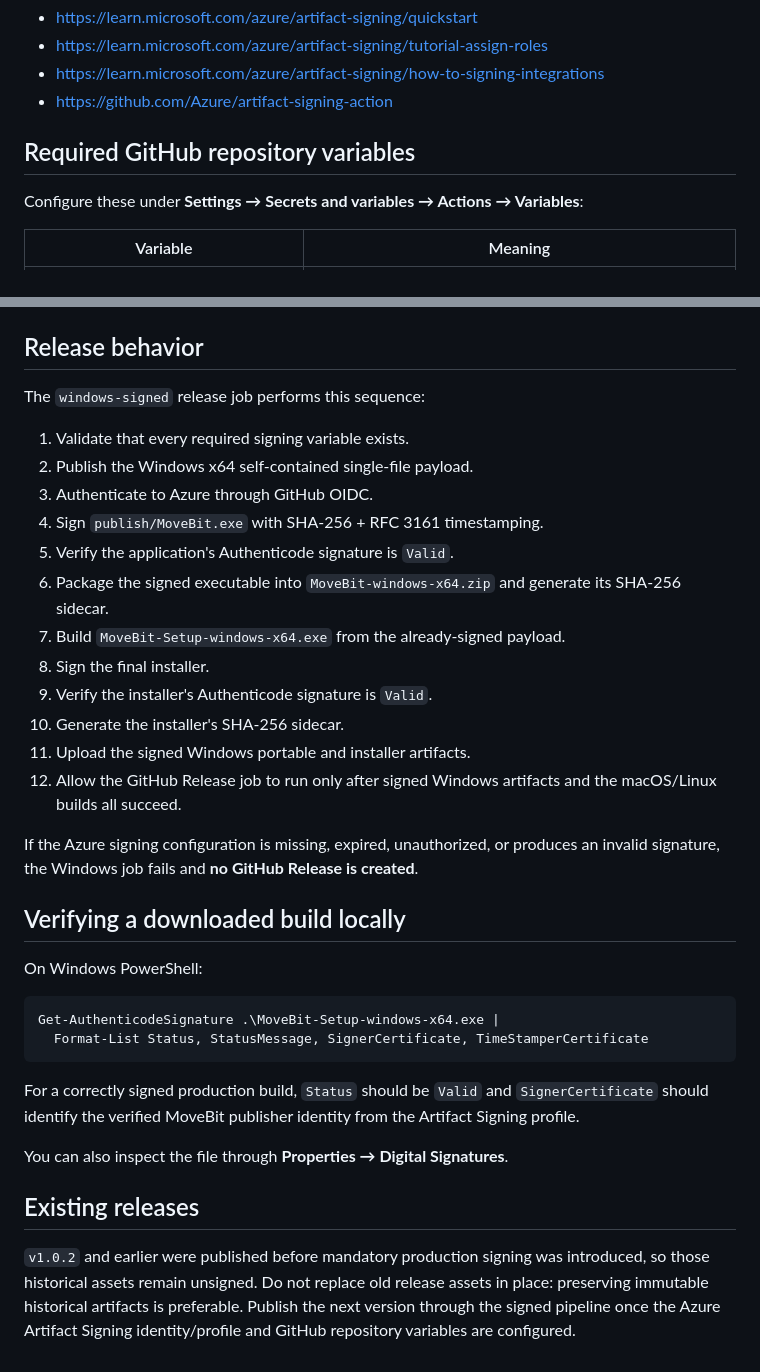
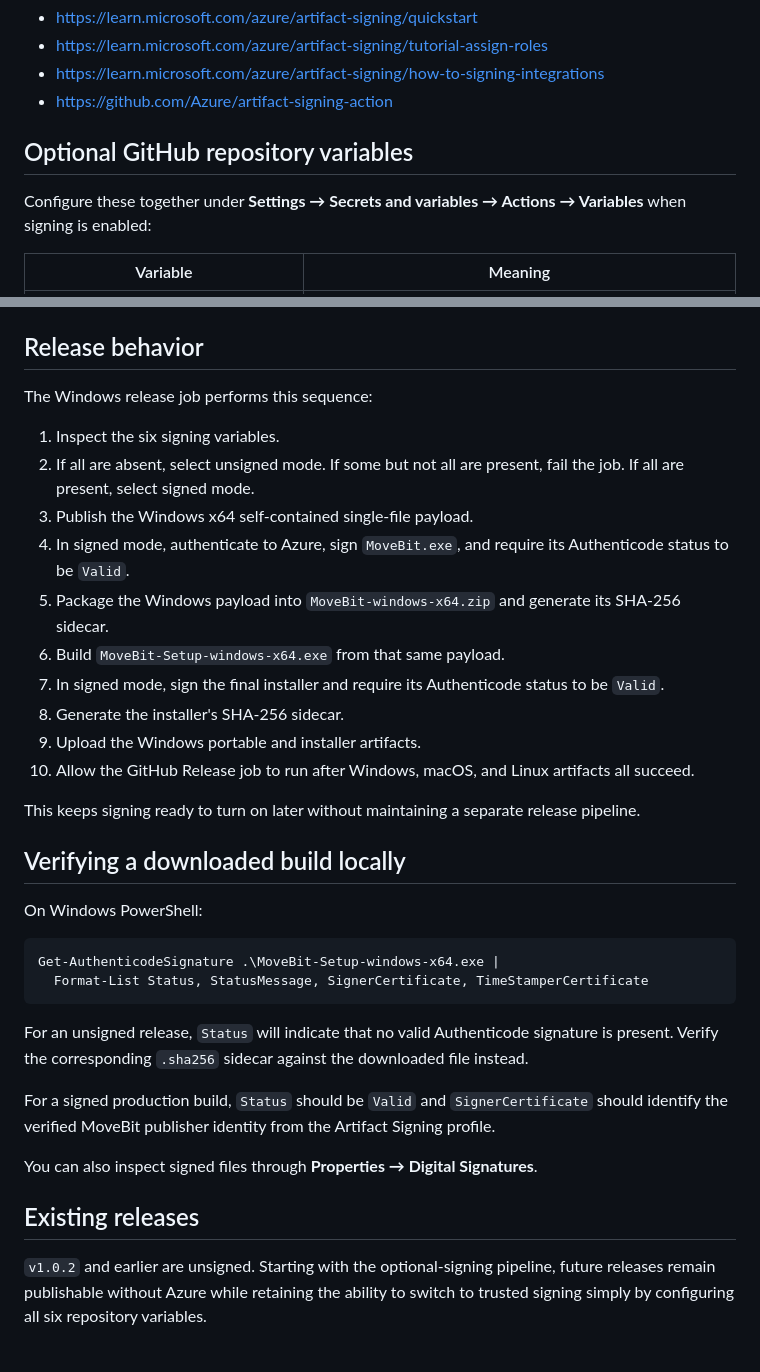
Before and after one commit to turinglambdaai/movebit, a Markdown page: docs/WINDOWS_SIGNING.md, 2 parts joined by grey strips. Drawn GitHub-style.

Commit message:
docs: document optional Windows signing mode

````diff
--- a/docs/WINDOWS_SIGNING.md
+++ b/docs/WINDOWS_SIGNING.md
@@ -40,9 +44,9 @@ Microsoft's setup references:
 - https://learn.microsoft.com/azure/artifact-signing/how-to-signing-integrations
 - https://github.com/Azure/artifact-signing-action
 
-## Required GitHub repository variables
+## Optional GitHub repository variables
 
-Configure these under **Settings → Secrets and variables → Actions → Variables**:
+Configure these together under **Settings → Secrets and variables → Actions → Variables** when signing is enabled:
 
 | Variable | Meaning |
 | --- | --- |
@@ -57,22 +61,20 @@ These identifiers are not private signing keys. The workflow intentionally uses
 
 ## Release behavior
 
-The `windows-signed` release job performs this sequence:
+The Windows release job performs this sequence:
 
-1. Validate that every required signing variable exists.
-2. Publish the Windows x64 self-contained single-file payload.
-3. Authenticate to Azure through GitHub OIDC.
-4. Sign `publish/MoveBit.exe` with SHA-256 + RFC 3161 timestamping.
-5. Verify the application's Authenticode signature is `Valid`.
-6. Package the signed executable into `MoveBit-windows-x64.zip` and generate its SHA-256 sidecar.
-7. Build `MoveBit-Setup-windows-x64.exe` from the already-signed payload.
-8. Sign the final installer.
-9. Verify the installer's Authenticode signature is `Valid`.
-10. Generate the installer's SHA-256 sidecar.
-11. Upload the signed Windows portable and installer artifacts.
-12. Allow the GitHub Release job to run only after signed Windows artifacts and the macOS/Linux builds all succeed.
+1. Inspect the six signing variables.
+2. If all are absent, select unsigned mode. If some but not all are present, fail the job. If all are present, select signed mode.
+3. Publish the Windows x64 self-contained single-file payload.
+4. In signed mode, authenticate to Azure, sign `MoveBit.exe`, and require its Authenticode status to be `Valid`.
+5. Package the Windows payload into `MoveBit-windows-x64.zip` and generate its SHA-256 sidecar.
+6. Build `MoveBit-Setup-windows-x64.exe` from that same payload.
+7. In signed mode, sign the final installer and require its Authenticode status to be `Valid`.
+8. Generate the installer's SHA-256 sidecar.
+9. Upload the Windows portable and installer artifacts.
+10. Allow the GitHub Release job to run after Windows, macOS, and Linux artifacts all succeed.
 
-If the Azure signing configuration is missing, expired, unauthorized, or produces an invalid signature, the Windows job fails and **no GitHub Release is created**.
+This keeps signing ready to turn on later without maintaining a separate release pipeline.
 
 ## Verifying a downloaded build locally
 
@@ -83,10 +85,12 @@ Get-AuthenticodeSignature .\MoveBit-Setup-windows-x64.exe |
   Format-List Status, StatusMessage, SignerCertificate, TimeStamperCertificate
 ```
 
-For a correctly signed production build, `Status` should be `Valid` and `SignerCertificate` should identify the verified MoveBit publisher identity from the Artifact Signing profile.
+For an unsigned release, `Status` will indicate that no valid Authenticode signature is present. Verify the corresponding `.sha256` sidecar against the downloaded file instead.
 
-You can also inspect the file through **Properties → Digital Signatures**.
+For a signed production build, `Status` should be `Valid` and `SignerCertificate` should identify the verified MoveBit publisher identity from the Artifact Signing profile.
+
+You can also inspect signed files through **Properties → Digital Signatures**.
 
 ## Existing releases
 
-`v1.0.2` and earlier were published before mandatory production signing was introduced, so those historical assets remain unsigned. Do not replace old release assets in place: preserving immutable historical artifacts is preferable. Publish the next version through the signed pipeline once the Azure Artifact Signing identity/profile and GitHub repository variables are configured.
+`v1.0.2` and earlier are unsigned. Starting with the optional-signing pipeline, future releases remain publishable without Azure while retaining the ability to switch to trusted signing simply by configuring all six repository variables.
````
Also changed, not shown: other parts of docs/WINDOWS_SIGNING.md (+12 -8 lines).
